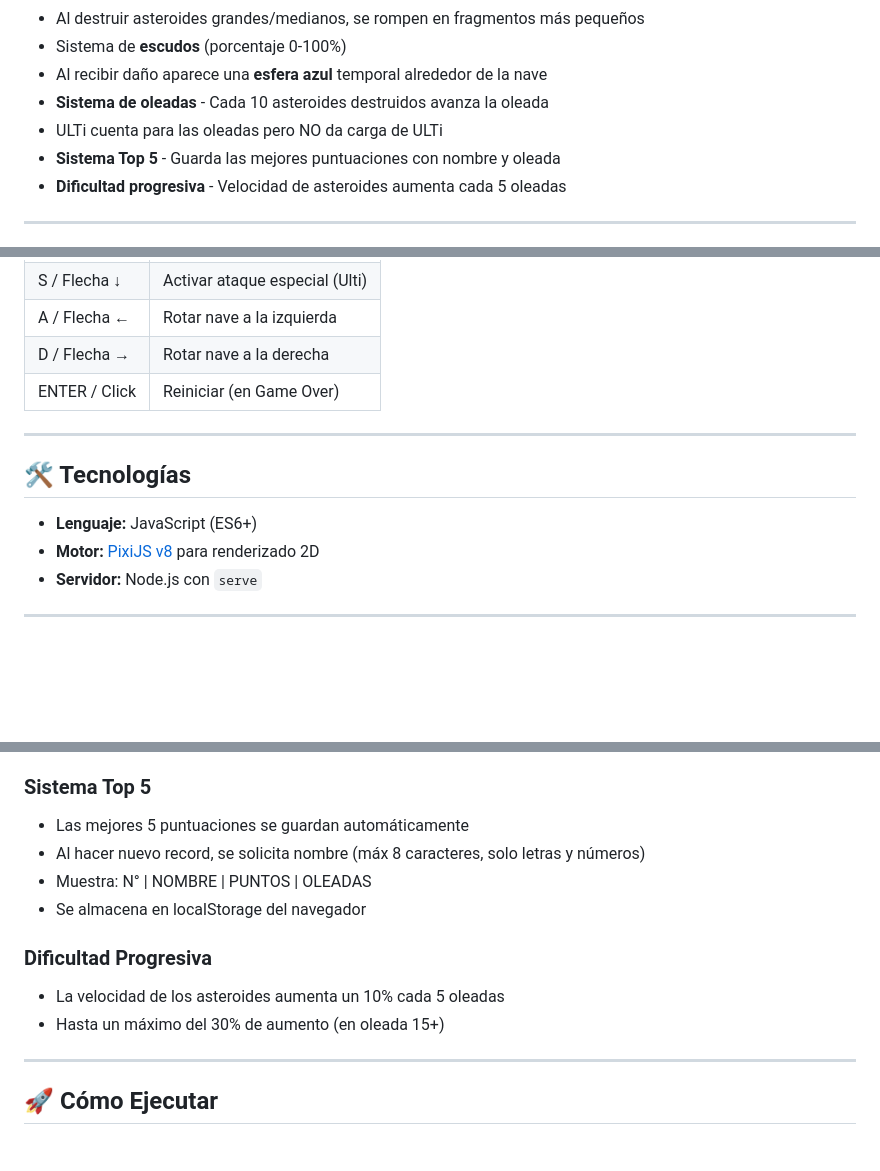
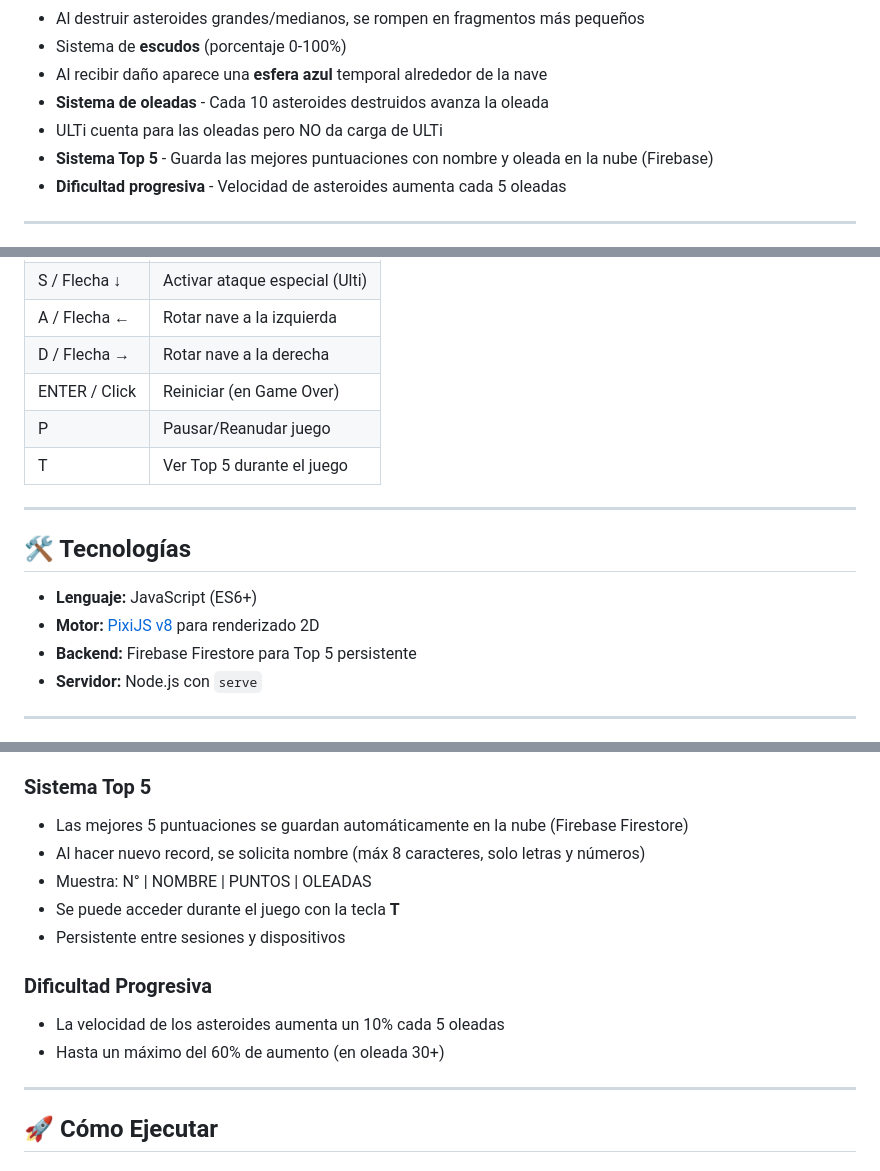
Before and after one commit to wackxion/proyecto-de-PVJ1-sin-nombre-, a Markdown page: README.md, 3 parts joined by grey strips. Drawn GitHub-style; blank space fills up the shorter version.

Commit message:
Docs: Actualizado README.md y SPEC.md para v1.2

```diff
--- a/README.md
+++ b/README.md
@@ -30,7 +31,7 @@ Este proyecto forma parte de la cursada de **Programación de Videojuegos 1** en
 - Al recibir daño aparece una **esfera azul** temporal alrededor de la nave
 - **Sistema de oleadas** - Cada 10 asteroides destruidos avanza la oleada
 - ULTi cuenta para las oleadas pero NO da carga de ULTi
-- **Sistema Top 5** - Guarda las mejores puntuaciones con nombre y oleada
+- **Sistema Top 5** - Guarda las mejores puntuaciones con nombre y oleada en la nube (Firebase)
 - **Dificultad progresiva** - Velocidad de asteroides aumenta cada 5 oleadas
 
 ---
@@ -59,6 +60,8 @@ Este proyecto forma parte de la cursada de **Programación de Videojuegos 1** en
 | A / Flecha ← | Rotar nave a la izquierda |
 | D / Flecha → | Rotar nave a la derecha |
 | ENTER / Click | Reiniciar (en Game Over) |
+| P | Pausar/Reanudar juego |
+| T | Ver Top 5 durante el juego |
 
 ---
 
@@ -66,6 +69,7 @@ Este proyecto forma parte de la cursada de **Programación de Videojuegos 1** en
 
 - **Lenguaje:** JavaScript (ES6+)
 - **Motor:** [PixiJS v8](https://pixijs.com/) para renderizado 2D
+- **Backend:** Firebase Firestore para Top 5 persistente
 - **Servidor:** Node.js con `serve`
 
 ---
@@ -86,14 +90,15 @@ Este proyecto forma parte de la cursada de **Programación de Videojuegos 1** en
 - ULTi también cuenta para las oleadas
 
 ### Sistema Top 5
-- Las mejores 5 puntuaciones se guardan automáticamente
+- Las mejores 5 puntuaciones se guardan automáticamente en la nube (Firebase Firestore)
 - Al hacer nuevo record, se solicita nombre (máx 8 caracteres, solo letras y números)
 - Muestra: N° | NOMBRE | PUNTOS | OLEADAS
-- Se almacena en localStorage del navegador
+- Se puede acceder durante el juego con la tecla **T**
+- Persistente entre sesiones y dispositivos
 
 ### Dificultad Progresiva
 - La velocidad de los asteroides aumenta un 10% cada 5 oleadas
-- Hasta un máximo del 30% de aumento (en oleada 15+)
+- Hasta un máximo del 60% de aumento (en oleada 30+)
 
 ---
 
```
Also changed, not shown: other parts of README.md (+2 -1 lines), SPEC.md (+89 -30 lines).
